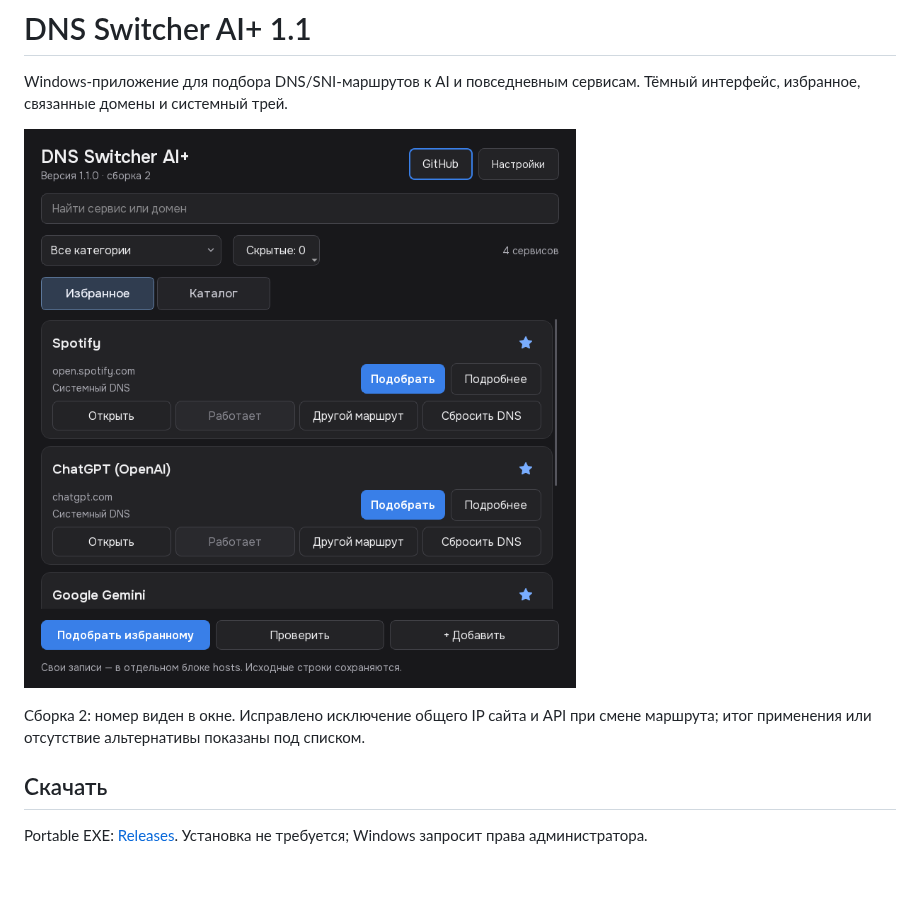
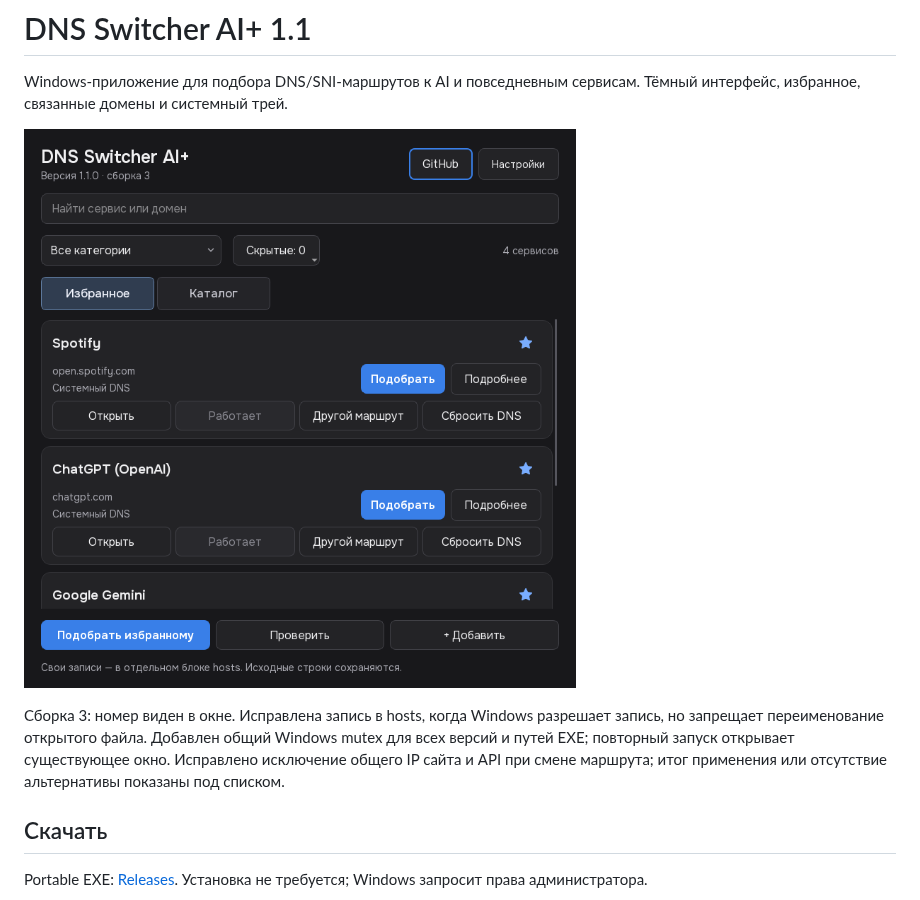
Before and after one commit to pryanus/dns-switcher-ai-plus, a Markdown page: README.md, the part around the change. Drawn GitHub-style; pictures changed too: docs/screenshot-1.1-build3.png (added); blank space fills up the shorter version.

Commit message:
Fix locked hosts writes and enforce a version-independent instance mutex

```diff
--- a/README.md
+++ b/README.md
@@ -2,9 +2,9 @@
 
 Windows-приложение для подбора DNS/SNI-маршрутов к AI и повседневным сервисам. Тёмный интерфейс, избранное, связанные домены и системный трей.
 
-![Интерфейс](docs/screenshot-1.1-build2.png)
+![Интерфейс](docs/screenshot-1.1-build3.png)
 
-Сборка 2: номер виден в окне. Исправлено исключение общего IP сайта и API при смене маршрута; итог применения или отсутствие альтернативы показаны под списком.
+Сборка 3: номер виден в окне. Исправлена запись в hosts, когда Windows разрешает запись, но запрещает переименование открытого файла. Добавлен общий Windows mutex для всех версий и путей EXE; повторный запуск открывает существующее окно. Исправлено исключение общего IP сайта и API при смене маршрута; итог применения или отсутствие альтернативы показаны под списком.
 
 ## Скачать
 
```
Also changed, not shown: 7 other files.
